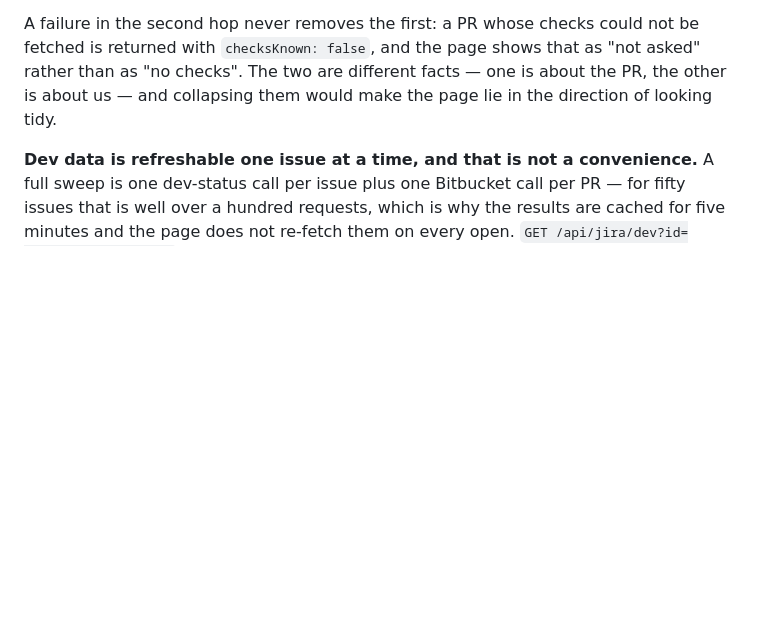
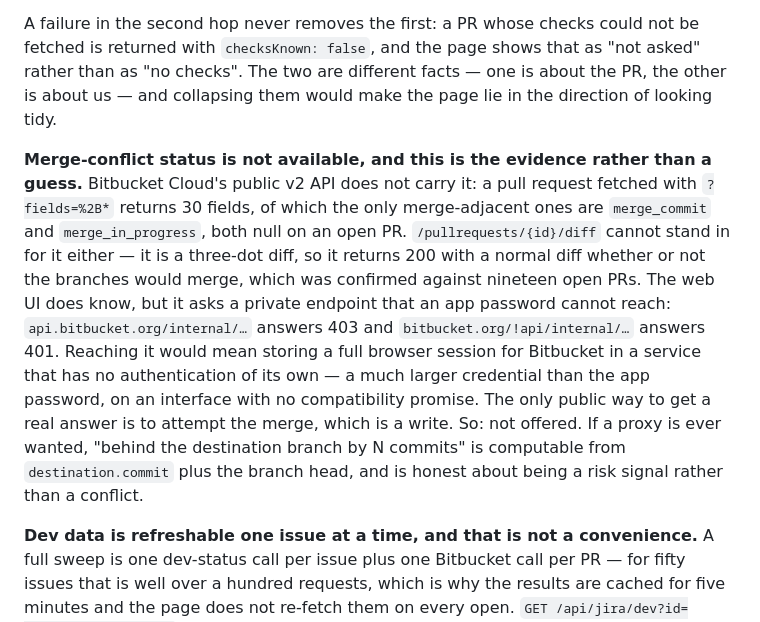
Before and after one commit to niletry/tmux-next, a Markdown page: CLAUDE.md, the part around the change. GitHub-like rendering; blank space fills up the shorter version.

Commit message:
docs: 记下冲突状态取不到的证据与三条试过的路

```diff
--- a/CLAUDE.md
+++ b/CLAUDE.md
@@ -45,6 +45,8 @@ A plugin owns its own disk state through `pluginStateDir(id)` (`TMUX_NEXT_<ID>_D
 **Pull requests come from Jira; build status cannot.** An issue's PRs are answered by Jira's dev-status endpoint using the token already configured, so the PR list costs no new credential. Build status is a different story: this instance's `build.overall.count` is always 0 because CircleCI never reports into Jira. The checks are attached to the PR in Bitbucket instead, so the second hop asks Bitbucket — chosen over CircleCI's own API because it is per-PR and CI-agnostic (the same response carries CircleCI and Codacy alike, and it keeps working when a PR lives in another repo, which a CircleCI project slug does not). That hop needs a Bitbucket app password, which is why `SECURITY.md` now has a paragraph about scoping one to reads.
 
 A failure in the second hop never removes the first: a PR whose checks could not be fetched is returned with `checksKnown: false`, and the page shows that as "not asked" rather than as "no checks". The two are different facts — one is about the PR, the other is about us — and collapsing them would make the page lie in the direction of looking tidy.
+
+**Merge-conflict status is not available, and this is the evidence rather than a guess.** Bitbucket Cloud's public v2 API does not carry it: a pull request fetched with `?fields=%2B*` returns 30 fields, of which the only merge-adjacent ones are `merge_commit` and `merge_in_progress`, both null on an open PR. `/pullrequests/{id}/diff` cannot stand in for it either — it is a three-dot diff, so it returns 200 with a normal diff whether or not the branches would merge, which was confirmed against nineteen open PRs. The web UI does know, but it asks a private endpoint that an app password cannot reach: `api.bitbucket.org/internal/…` answers 403 and `bitbucket.org/!api/internal/…` answers 401. Reaching it would mean storing a full browser session for Bitbucket in a service that has no authentication of its own — a much larger credential than the app password, on an interface with no compatibility promise. The only public way to get a real answer is to attempt the merge, which is a write. So: not offered. If a proxy is ever wanted, "behind the destination branch by N commits" is computable from `destination.commit` plus the branch head, and is honest about being a risk signal rather than a conflict.
 
 **Dev data is refreshable one issue at a time, and that is not a convenience.** A full sweep is one dev-status call per issue plus one Bitbucket call per PR — for fifty issues that is well over a hundred requests, which is why the results are cached for five minutes and the page does not re-fetch them on every open. `GET /api/jira/dev?id=<issueId>&refresh=1` re-asks about exactly one issue, which is what someone watching a single PR's build actually wants. Note the parameter is Jira's numeric **issue id**, not the key: dev-status does not accept keys, which is why `Issue` carries `id`.
 
```
